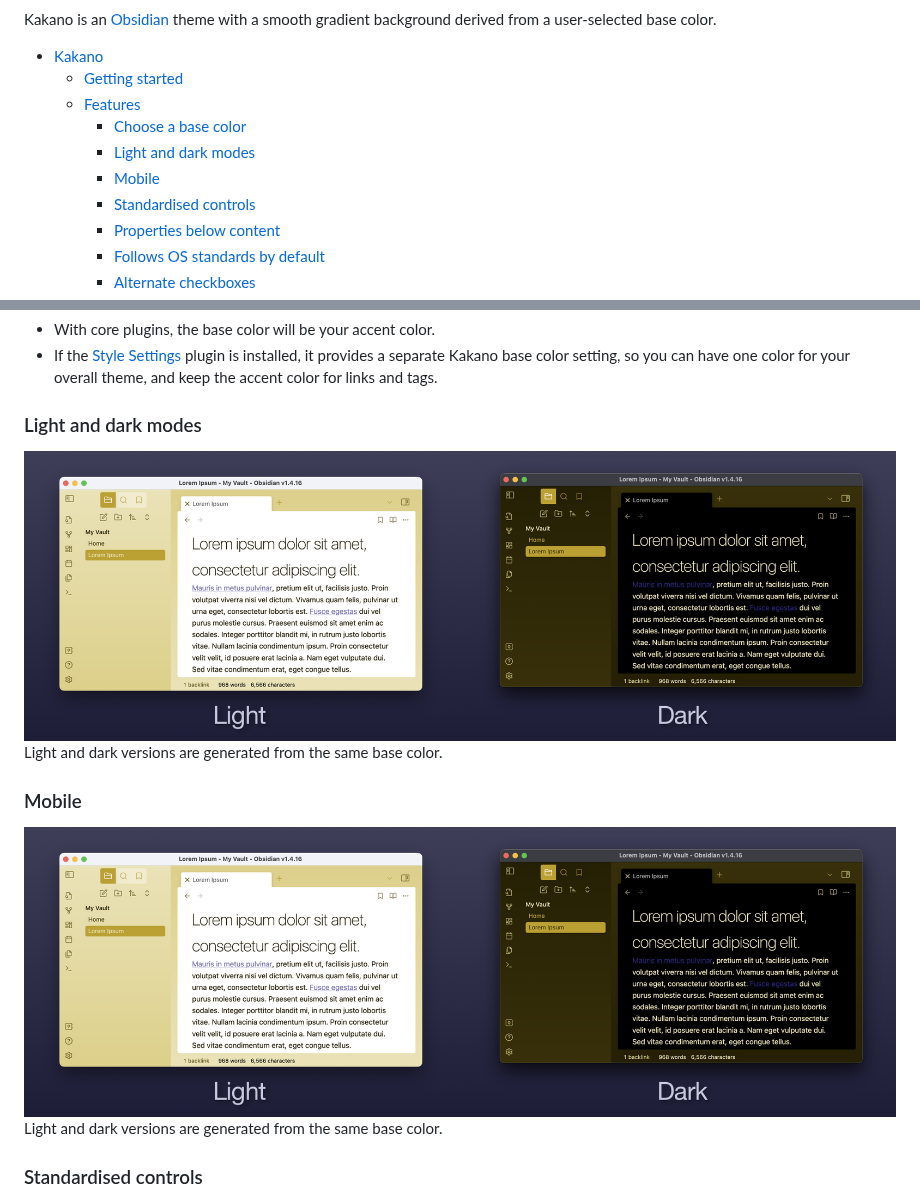
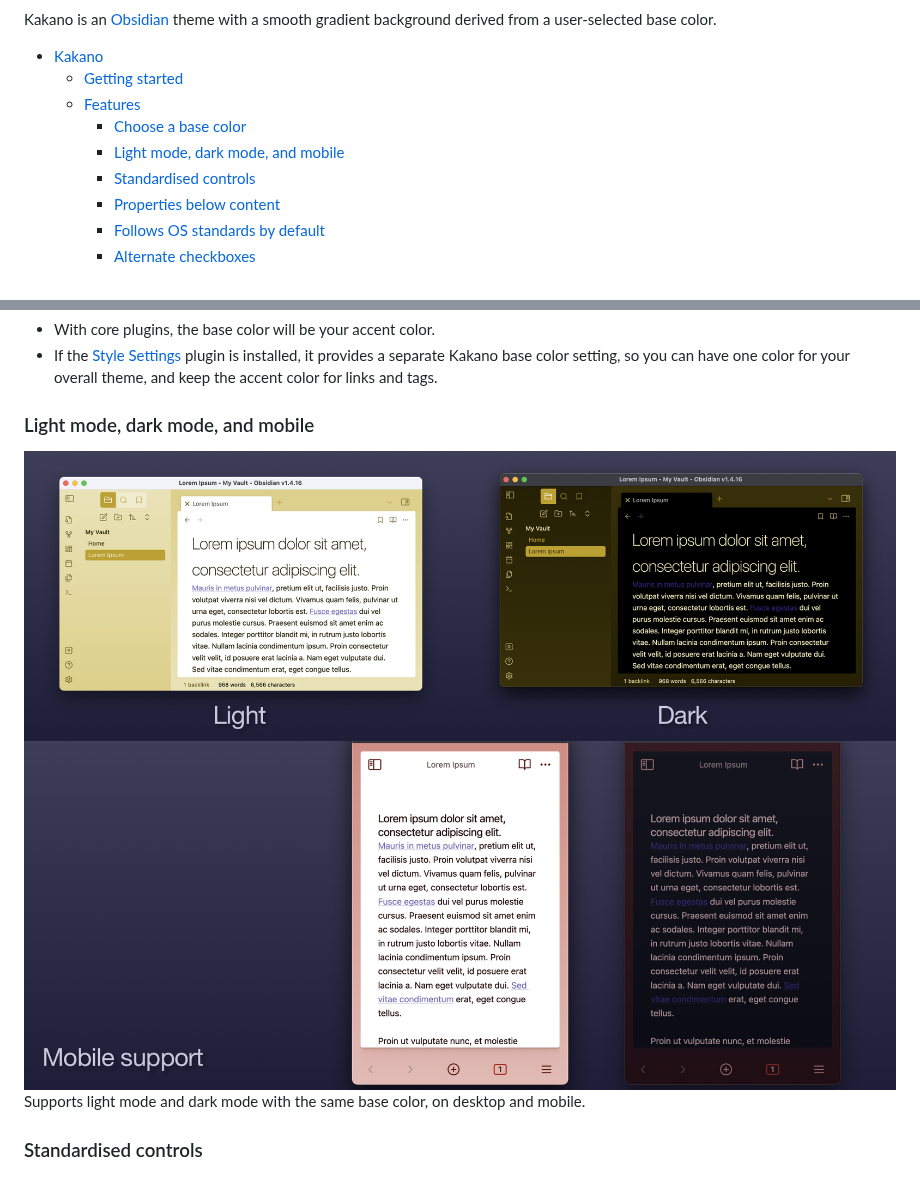
Before and after one commit to isaacfreeman/kakano-obsidian-theme, a Markdown page: README.md, 2 parts joined by grey strips. GitHub-like rendering; pictures changed too: mobile.png (added).

```diff
--- a/README.md
+++ b/README.md
@@ -8,8 +8,7 @@ Kakano is an [Obsidian](https://obsidian.md/) theme with a smooth gradient backg
   - [Getting started](#getting-started)
   - [Features](#features)
     - [Choose a base color](#choose-a-base-color)
-    - [Light and dark modes](#light-and-dark-modes)
-    - [Mobile](#mobile)
+    - [Light mode, dark mode, and mobile](#light-mode-dark-mode-and-mobile)
     - [Standardised controls](#standardised-controls)
     - [Properties below content](#properties-below-content)
     - [Follows OS standards by default](#follows-os-standards-by-default)
@@ -44,13 +43,10 @@ Kakano starts with a user-selected base color, and generates lighter and darker
 - With core plugins, the base color will be your accent color.
 - If the [Style Settings](https://github.com/mgmeyers/obsidian-style-settings) plugin is installed, it provides a separate Kakano base color setting, so you can have one color for your overall theme, and keep the accent color for links and tags.
 
-### Light and dark modes
+### Light mode, dark mode, and mobile
 ![Light and dark from the same base color](light_and_dark.png)
-Light and dark versions are generated from the same base color.
-
-### Mobile
-![Light and dark fromt he same base color](light_and_dark.png)
-Light and dark versions are generated from the same base color.
+![Supports mobile](mobile.png)
+Supports light mode and dark mode with the same base color, on desktop and mobile.
 
 ### Standardised controls
 ![Appearance of controls standardised across plugins for a consistent user interface.](consistent_controls.png)
```
